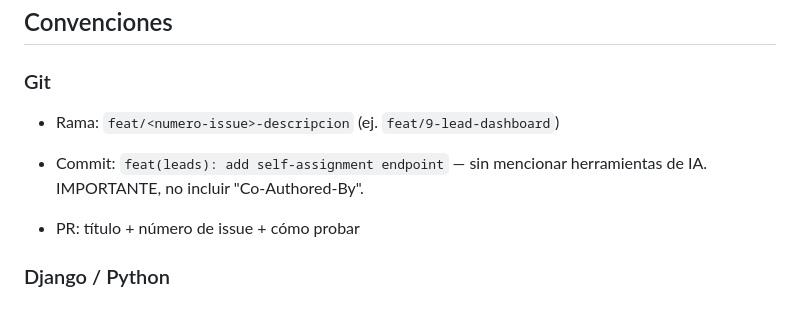
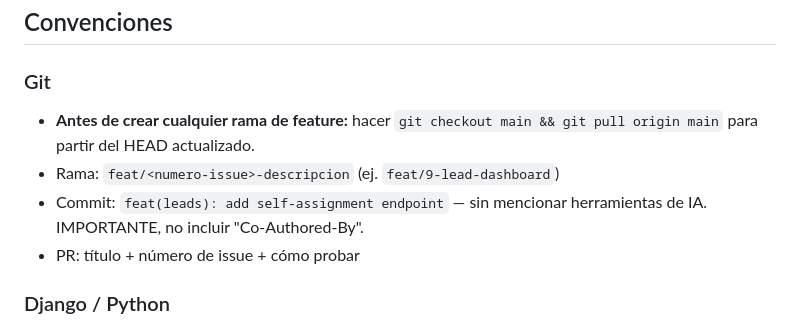
Before and after one commit to Jmuniz27/T5BootTracker, a Markdown page: CLAUDE.md, the part around the change. Rendered like a GitHub page.

Commit message:
docs(claude): add pull-from-main rule before creating feature branches (#84)
Co-authored-by: isabellaim <150940785+isabellaim@users.noreply.github.com>

```diff
--- a/CLAUDE.md
+++ b/CLAUDE.md
@@ -113,9 +113,9 @@ boot-tracker/
 ## Convenciones
 
 ### Git
+- **Antes de crear cualquier rama de feature:** hacer `git checkout main && git pull origin main` para partir del HEAD actualizado.
 - Rama: `feat/<numero-issue>-descripcion` (ej. `feat/9-lead-dashboard`)
 - Commit: `feat(leads): add self-assignment endpoint` — sin mencionar herramientas de IA. IMPORTANTE, no incluir "Co-Authored-By".
-
 - PR: título + número de issue + cómo probar
 
 ### Django / Python
```
